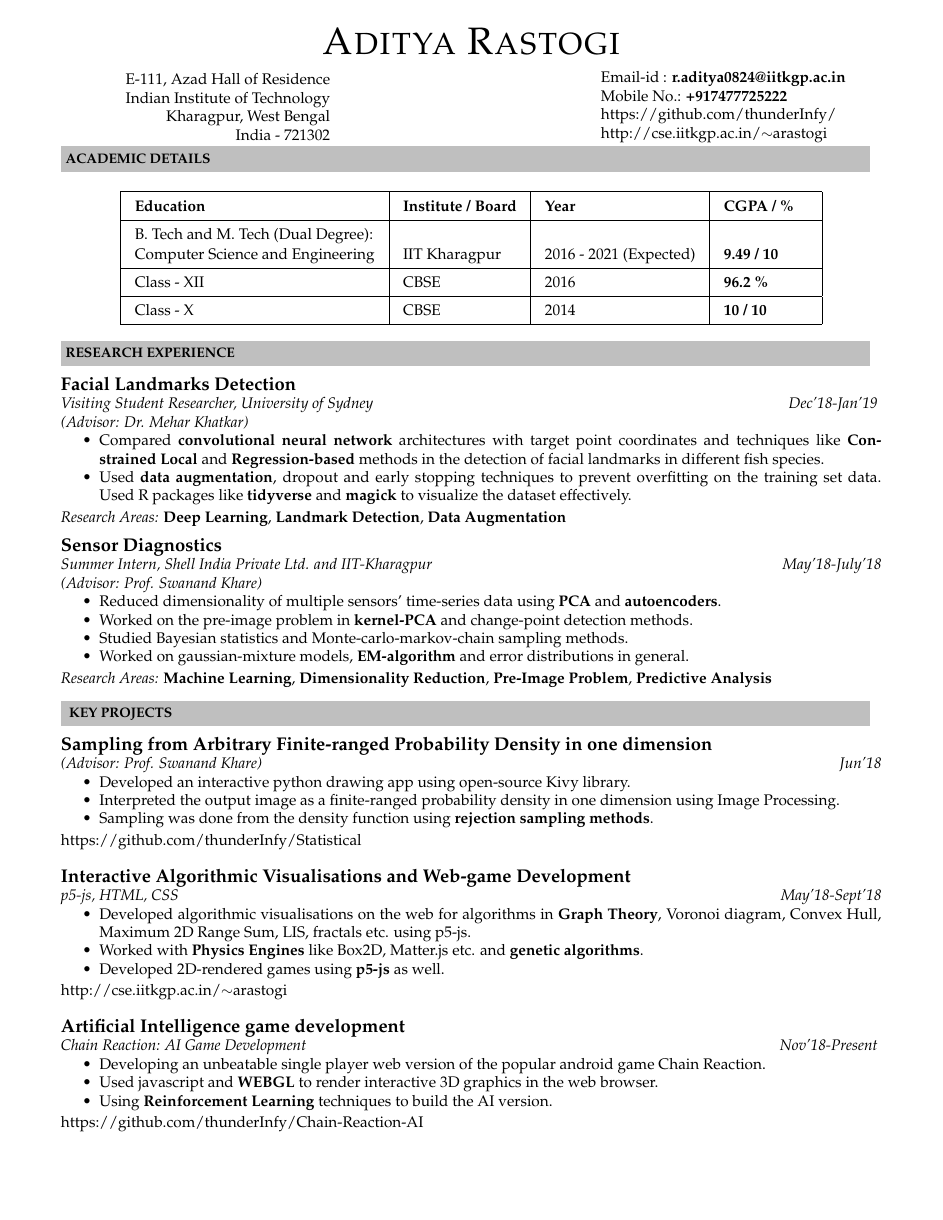
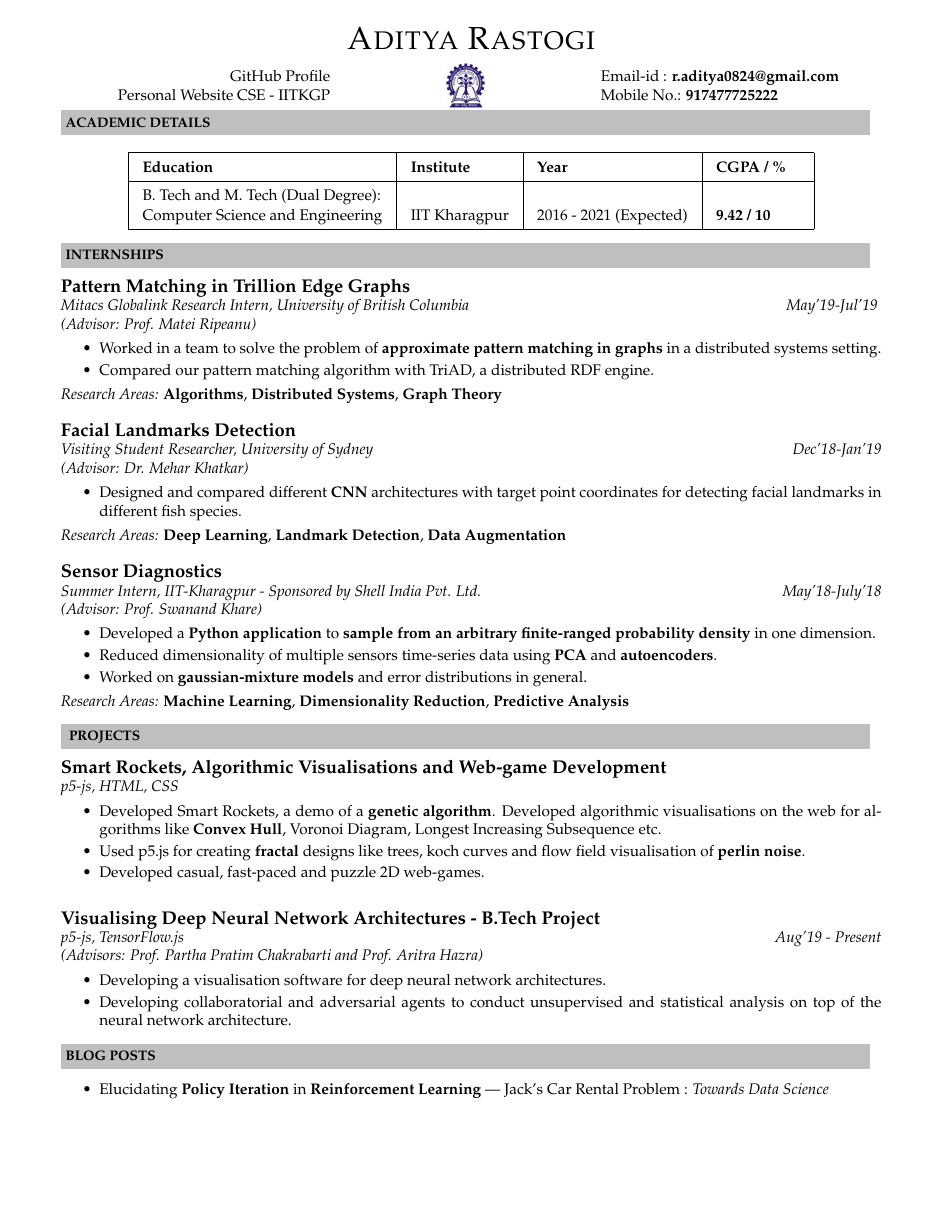
Before and after one commit to thunderInfy/resume, a LaTeX CV (Resume.tex): page 1 of 2. Compiled offline with pdfLaTeX.

Commit message:
updated resume

```diff
--- a/Resume.tex
+++ b/Resume.tex
@@ -40,27 +40,24 @@
 %-----------------------------------------------------------
 \begin{document}
 \begin{center}
-\textsc{\Huge Aditya Rastogi}
+\textsc{\huge Aditya Rastogi}
 \end{center}
 
 \begin{minipage}{0.30\textwidth}
 {\raggedleft
-E-111, Azad Hall of Residence\\
-Indian Institute of Technology\\
-Kharagpur, West Bengal\\
-India - 721302\\
+\href{https://github.com/thunderInfy/}{GitHub Profile} \\
+\href{http://cse.iitkgp.ac.in/~arastogi}{Personal Website CSE - IITKGP}\\
 }
 \end{minipage}%
 \begin{minipage}{0.33\textwidth}
 \begin{center}
+	\includegraphics[scale=0.1]{logo.jpg}
 \end{center}
 \end{minipage}%
 \begin{minipage}{0.33\textwidth}
 {\raggedright
-Email-id : \textbf{r.aditya0824@iitkgp.ac.in} \\
-Mobile No.: \textbf{+917477725222} \\
-\href{https://github.com/thunderInfy/}{https://github.com/thunderInfy/} \\
-\href{http://cse.iitkgp.ac.in/~arastogi}{http://cse.iitkgp.ac.in/$\sim$arastogi}\\
+Email-id : \textbf{r.aditya0824@gmail.com} \\
+Mobile No.: \textbf{917477725222} \\
 }
 \end{minipage}%
 \hspace{0.5cm}\\
@@ -71,73 +68,59 @@ Mobile No.: \textbf{+917477725222} \\
 \renewcommand{\arraystretch}{1.5}
 \indent \begin{tabular}{ |@{\hskip 0.125in}l @{\hskip 0.125in} |@{\hskip 0.125in}l @{\hskip 0.125in} |@{\hskip 0.125in}l @{\hskip 0.125in} |@{\hskip 0.125in}l @{\hskip 0.25in} |l }
 \hline
-\textbf{Education} & \textbf{Institute / Board} & \textbf{Year} & \textbf{CGPA / \%} \\
+\textbf{Education} & \textbf{Institute} & \textbf{Year} & \textbf{CGPA / \%} \\
 \hline
 B. Tech and M. Tech (Dual Degree): &&&\\[-0.5em]
-{Computer Science and Engineering} & IIT Kharagpur  & 2016 - 2021 (Expected) & \textbf{9.49 / 10} \\
-\hline
-Class - XII & CBSE & 2016 & \textbf{96.2 \%}\\
-\hline
-Class - X & CBSE & 2014 & \textbf{10 / 10}\\
+{Computer Science and Engineering} & IIT Kharagpur  & 2016 - 2021 (Expected) & \textbf{9.42 / 10} \\
 \hline
 \end{tabular}
 \end{center}
 \hfill
 \hspace{0.5cm}\\
-\resheading{\textbf{RESEARCH EXPERIENCE} }\\[\lsep]
+\resheading{\textbf{INTERNSHIPS} }\\[\lsep]
+\\\\
+\large \textbf{Pattern Matching in Trillion Edge Graphs} \normalsize \\
+\emph{Mitacs Globalink Research Intern, University of British Columbia \hfill May'19-Jul'19 } \\
+\emph{(Advisor: Prof. Matei Ripeanu)} \\[\lsep]
+\begin{itemize}
+\item Worked in a team to solve the problem of \textbf{approximate pattern matching in graphs} in a distributed systems setting.\\[\psep]
+\item  Compared our pattern matching algorithm with TriAD, a distributed RDF engine.
+\\[\lsep]
+\end{itemize}
+\emph{Research Areas:}  \textbf{Algorithms}, \textbf{Distributed Systems},
+\textbf{Graph Theory}
 \\\\
 \large \textbf{Facial Landmarks Detection} \normalsize \\
-\emph{Visiting Student Researcher, University of Sydney \hfill Dec'18-Jan'19 } \\
-\emph{(Advisor: Dr. Mehar Khatkar)} \\[-2em]
+\emph{Visiting Student Researcher, University of Sydney \hfill Dec'18-Jan'19} \\
+\emph{(Advisor: Dr. Mehar Khatkar)} \\[\lsep]
 \begin{itemize}
-\item Compared \textbf{convolutional neural network} architectures with target point coordinates and techniques like \textbf{Constrained Local} and \textbf{Regression-based} methods in the detection of facial landmarks in different fish species.\\[-2em]
-\item Used \textbf{data augmentation}, dropout and early stopping techniques to prevent overfitting on the training set data. Used R packages like \textbf{tidyverse} and \textbf{magick} to visualize the dataset effectively.\\[-1.8em]
+	\item  Designed and compared different \textbf{CNN} architectures with target point coordinates for detecting facial landmarks in different fish species.
+	\\[\lsep]
 \end{itemize}
 \emph{Research Areas:}  \textbf{Deep Learning}, \textbf{Landmark Detection},
 \textbf{Data Augmentation}
-\\\\[-0.5em]
+\\\\
 \large \textbf{Sensor Diagnostics} \normalsize \\
-\emph{Summer Intern, Shell India Private Ltd. and IIT-Kharagpur \hfill May'18-July'18} \\
-\emph{(Advisor: Prof. Swanand Khare)} \\[-2em]
+\emph{Summer Intern, IIT-Kharagpur - Sponsored by Shell India Pvt. Ltd. \hfill May'18-July'18} \\
+\emph{(Advisor: Prof. Swanand Khare)} \\[\lsep]
 \begin{itemize}
-\item Reduced dimensionality of multiple sensors' time-series data using \textbf{PCA} and  \textbf{autoencoders}.\\[-2em]
-\item Worked on the pre-image problem in  \textbf{kernel-PCA} and change-point detection methods.\\[-2em]
-\item Studied Bayesian statistics and Monte-carlo-markov-chain sampling methods.\\[-2em]
-\item Worked on gaussian-mixture models, \textbf{EM-algorithm} and error distributions in general.\\[-1.8em]
+\item  Developed a \textbf{Python application} to \textbf{sample from an arbitrary finite-ranged probability density} in one dimension.\\[\psep]
+\item Reduced dimensionality of multiple sensors time-series data using \textbf{PCA} and \textbf{autoencoders}.\\[\psep]
+\item Worked on \textbf{gaussian-mixture models} and error distributions in general.\\[\lsep]
 \end{itemize}
-\emph{Research Areas:}  \textbf{Machine Learning}, \textbf{Dimensionality Reduction},
-\textbf{Pre-Image Problem},  \textbf{Predictive}  \textbf{Analysis}
+\emph{Research Areas:}  \textbf{Machine Learning}, \textbf{Dimensionality Reduction},  \textbf{Predictive}  \textbf{Analysis}
 \\
 \hspace{0cm}\\[-0.5cm]\\
-\resheading{\textbf{ KEY PROJECTS } }\\[\lsep]
-\\\\ \large \textbf{Sampling from Arbitrary Finite-ranged Probability Density in one dimension} \normalsize\\
-\emph{(Advisor: Prof. Swanand Khare) \hfill Jun'18} \\[-2em]
+\resheading{\textbf{ PROJECTS } }\\[\lsep]
+\\\\ \large \href{http://cse.iitkgp.ac.in/~arastogi}{\textbf{Smart Rockets, Algorithmic Visualisations and Web-game Development}} \normalsize\\
+\emph{p5-js, HTML, CSS} \\[\lsep]
 \begin{itemize}
-\item Developed an interactive python drawing app using open-source Kivy library.\\[-2em]
-\item Interpreted the output image as a finite-ranged probability density in one dimension using Image Processing.\\[-2em]
-\item Sampling was done from the density function using  \textbf{rejection sampling methods}.\\[-1.8em]
+\item Developed Smart Rockets, a demo of a \textbf{genetic algorithm}. Developed algorithmic visualisations on the web for algorithms like \textbf{Convex Hull}, Voronoi Diagram, Longest Increasing Subsequence etc.
+\\[\psep]
+\item  Used p5.js for creating \textbf{fractal} designs like trees, koch curves and flow field visualisation of \textbf{perlin noise}.\\[\psep]
+\item  Developed casual, fast-paced and puzzle 2D web-games.\\
 \end{itemize}
-\href{https://github.com/thunderInfy/Statistical}{https://github.com/thunderInfy/Statistical}
-\\\\ \large \textbf{Interactive Algorithmic Visualisations and Web-game Development} \normalsize\\
-\emph{p5-js, HTML, CSS\hfill May'18-Sept'18} \\[-2em]
+\large \textbf{Visualising Deep Neural Network Architectures - B.Tech Project} \normalsize\\
+\emph{p5-js, TensorFlow.js \hfill Aug'19 - Present} \\
+\emph{(Advisors: Prof. Partha Pratim Chakrabarti and Prof. Aritra Hazra)} \\[\lsep]
 \begin{itemize}
-\item Developed algorithmic visualisations on the web for algorithms in \textbf{Graph Theory}, Voronoi diagram, Convex Hull, Maximum 2D Range Sum, LIS, fractals etc. using p5-js.\\[-2em]
-\item Worked with \textbf{Physics Engines} like Box2D, Matter.js etc. and \textbf{genetic algorithms}.\\[-2em]
-\item Developed 2D-rendered games using  \textbf{p5-js} as well.\\[-1.8em]
-\end{itemize}
-\href{http://cse.iitkgp.ac.in/~arastogi}{http://cse.iitkgp.ac.in/$\sim$arastogi}
-\\\\
-\large \textbf{Artificial Intelligence game development} \normalsize\\
-\emph{Chain Reaction: AI Game Development \hfill Nov'18-Present}
-\enlargethispage{4\baselineskip}\\[-2em]
-\begin{itemize}
-\item Developing an unbeatable single player web version of the popular android game Chain Reaction.\\[-2em]
-\item Used javascript and  \textbf{WEBGL} to render interactive 3D graphics in the web browser. \\[-2em]
-\item Using \textbf{Reinforcement Learning} techniques to build the AI version.\\[-1.8em]
-\end{itemize}
-\href{https://github.com/thunderInfy/Chain-Reaction-AI}{https://github.com/thunderInfy/Chain-Reaction-AI}
-\pagebreak
-\\
-\large \textbf{Spam classifier} \normalsize\\
-\emph{(Advisor: Prof. Saptarshi Ghosh) \hfill Mar'18-Apr'18} \\[-2em]
-\begin{itemize}
@@ -148 +126,0 @@ Class - X & CBSE & 2014 & \textbf{10 / 10}\\
-\href{https://github.com/thunderInfy/Spam-Classifier}{https://github.com/thunderInfy/Spam-Classifier}
@@ -157 +127,3 @@ Class - X & CBSE & 2014 & \textbf{10 / 10}\\
-\href{https://github.com/thunderInfy/Code-Fun-Do-Servizio}{https://github.com/thunderInfy/Code-Fun-Do-Servizio}
+	\item Developing a visualisation software for deep neural network architectures.\\[\psep]
+	\item Developing collaboratorial and adversarial agents to conduct unsupervised and statistical analysis on top of the neural network architecture.
+	\\[\lsep]
@@ -182,4 +130,11 @@ Class - X & CBSE & 2014 & \textbf{10 / 10}\\
 \end{itemize}
 
 \hspace{0.5cm}\\[-0.2cm]
-\resheading{\textbf{RELEVANT COURSES} }\\[\lsep]
+\resheading{\textbf{BLOG POSTS} }\\[\lsep]
+\\[-0.5em]
+\begin{itemize}
+	\item
+	\href{https://towardsdatascience.com/elucidating-policy-iteration-in-reinforcement-learning-jacks-car-rental-problem-d41b34c8aec7}{Elucidating \textbf{Policy Iteration} in \textbf{Reinforcement Learning} — Jack’s Car Rental Problem} : \textit{Towards Data Science}
+\end{itemize}
+
+\pagebreak
```
Also changed, not shown: README.md (deleted), Resume.pdf, Resume.tex (95 more changed lines), 2 other files.
